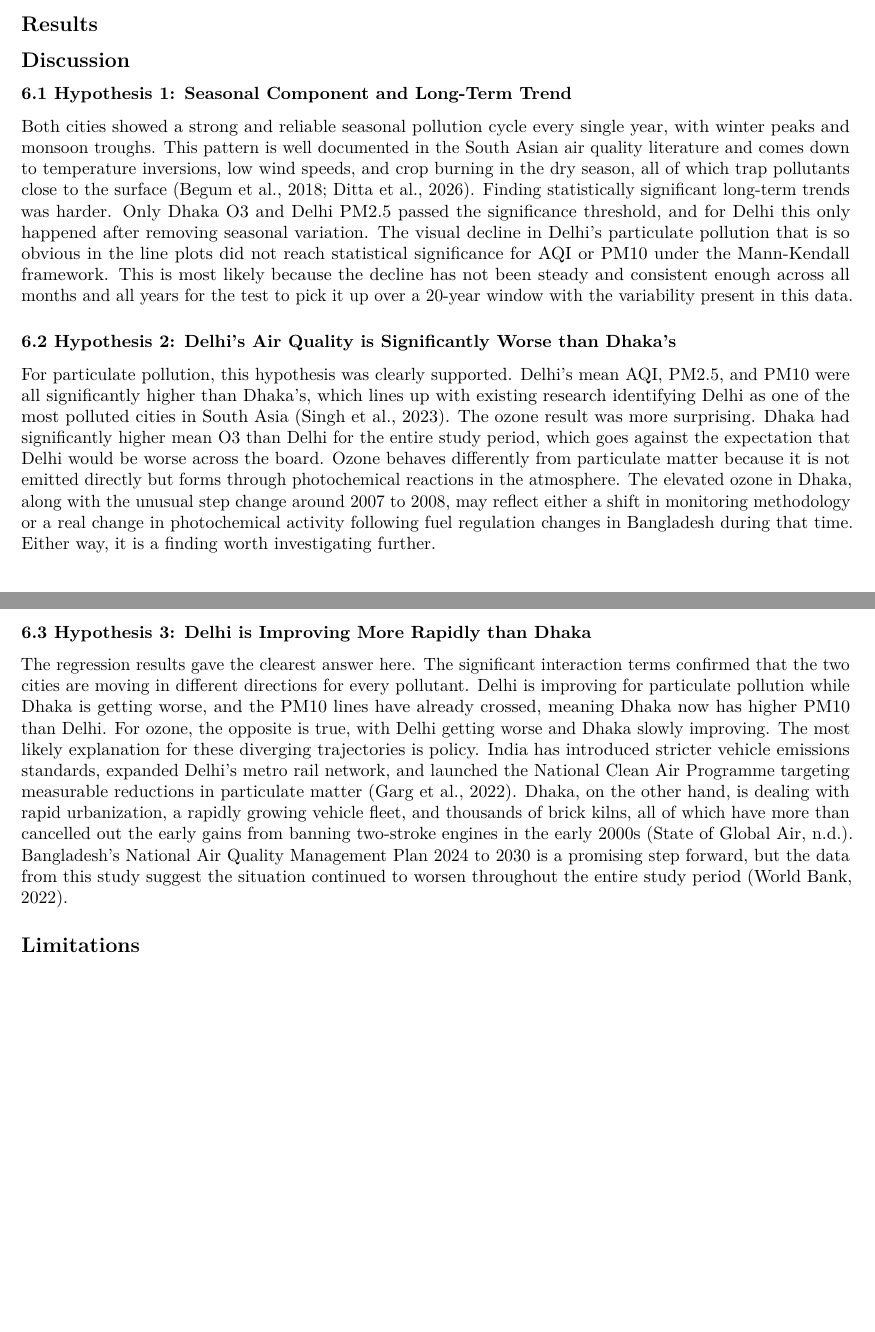
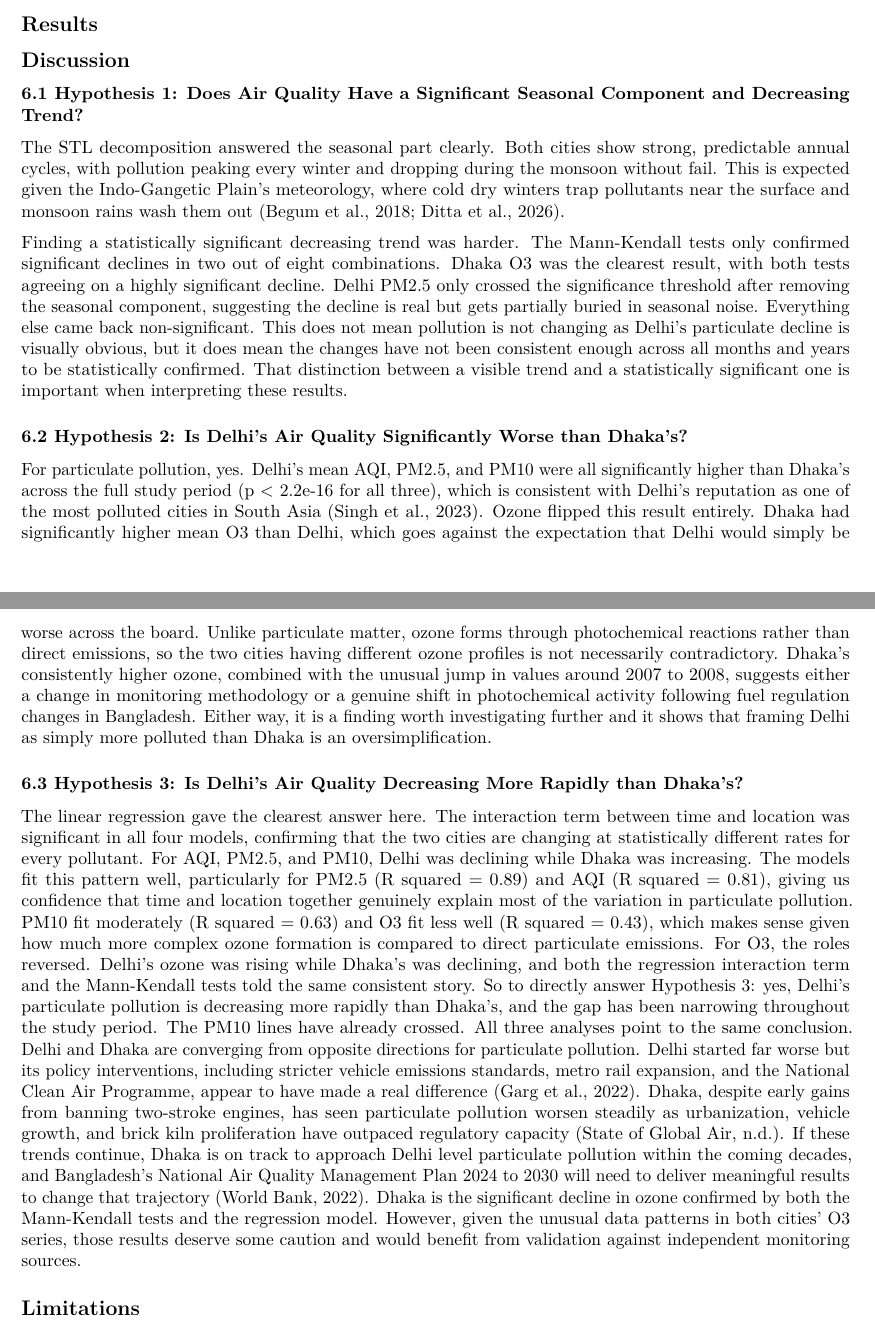
Before and after one commit to aadya0126/ShuklaRahman, an R Markdown document (Shared_R_Markdown.Rmd): two parts of pages 7 and 12 of 28, joined at a grey line, cut so that both start at the same text, the shorter picture padded with empty space. Rendered offline with R 4.5, knitr and Pandoc, then LaTeX, with nearby package versions; some code elsewhere in the file could not run offline.

Commit message:
second commit to disc sec

```diff
--- a/Shared_R_Markdown.Rmd
+++ b/Shared_R_Markdown.Rmd
@@ -258,17 +258,21 @@ ggplot(combined_dataset, aes(y = O3, x = first.month, colour = Location)) +
 
 ## Discussion
 
-### 6.1 Hypothesis 1: Seasonal Component and Long-Term Trend
-Both cities showed a strong and reliable seasonal pollution cycle every single year, with winter peaks and monsoon troughs. This pattern is well documented in the South Asian air quality literature and comes down to temperature inversions, low wind speeds, and crop burning in the dry season, all of which trap pollutants close to the surface (Begum et al., 2018; Ditta et al., 2026).
-Finding statistically significant long-term trends was harder. Only Dhaka O3 and Delhi PM2.5 passed the significance threshold, and for Delhi this only happened after removing seasonal variation. The visual decline in Delhi's particulate pollution that is so obvious in the line plots did not reach statistical significance for AQI or PM10 under the Mann-Kendall framework. This is most likely because the decline has not been steady and consistent enough across all months and all years for the test to pick it up over a 20-year window with the variability present in this data.
+### 6.1 Hypothesis 1: Does Air Quality Have a Significant Seasonal Component and Decreasing Trend?
+The STL decomposition answered the seasonal part clearly. Both cities show strong, predictable annual cycles, with pollution peaking every winter and dropping during the monsoon without fail. This is expected given the Indo-Gangetic Plain's meteorology, where cold dry winters trap pollutants near the surface and monsoon rains wash them out (Begum et al., 2018; Ditta et al., 2026).
 
-### 6.2 Hypothesis 2: Delhi's Air Quality is Significantly Worse than Dhaka's
-For particulate pollution, this hypothesis was clearly supported. Delhi's mean AQI, PM2.5, and PM10 were all significantly higher than Dhaka's, which lines up with existing research identifying Delhi as one of the most polluted cities in South Asia (Singh et al., 2023).
-The ozone result was more surprising. Dhaka had significantly higher mean O3 than Delhi for the entire study period, which goes against the expectation that Delhi would be worse across the board. Ozone behaves differently from particulate matter because it is not emitted directly but forms through photochemical reactions in the atmosphere. The elevated ozone in Dhaka, along with the unusual step change around 2007 to 2008, may reflect either a shift in monitoring methodology or a real change in photochemical activity following fuel regulation changes in Bangladesh during that time. Either way, it is a finding worth investigating further.
+Finding a statistically significant decreasing trend was harder. The Mann-Kendall tests only confirmed significant declines in two out of eight combinations. Dhaka O3 was the clearest result, with both tests agreeing on a highly significant decline. Delhi PM2.5 only crossed the significance threshold after removing the seasonal component, suggesting the decline is real but gets partially buried in seasonal noise. Everything else came back non-significant. This does not mean pollution is not changing as Delhi's particulate decline is visually obvious, but it does mean the changes have not been consistent enough across all months and years to be statistically confirmed. That distinction between a visible trend and a statistically significant one is important when interpreting these results.
 
-### 6.3 Hypothesis 3: Delhi is Improving More Rapidly than Dhaka
-The regression results gave the clearest answer here. The significant interaction terms confirmed that the two cities are moving in different directions for every pollutant. Delhi is improving for particulate pollution while Dhaka is getting worse, and the PM10 lines have already crossed, meaning Dhaka now has higher PM10 than Delhi. For ozone, the opposite is true, with Delhi getting worse and Dhaka slowly improving.
-The most likely explanation for these diverging trajectories is policy. India has introduced stricter vehicle emissions standards, expanded Delhi's metro rail network, and launched the National Clean Air Programme targeting measurable reductions in particulate matter (Garg et al., 2022). Dhaka, on the other hand, is dealing with rapid urbanization, a rapidly growing vehicle fleet, and thousands of brick kilns, all of which have more than cancelled out the early gains from banning two-stroke engines in the early 2000s (State of Global Air, n.d.). Bangladesh's National Air Quality Management Plan 2024 to 2030 is a promising step forward, but the data from this study suggest the situation continued to worsen throughout the entire study period (World Bank, 2022).
+### 6.2 Hypothesis 2: Is Delhi's Air Quality Significantly Worse than Dhaka's?
+For particulate pollution, yes. Delhi's mean AQI, PM2.5, and PM10 were all significantly higher than Dhaka's across the full study period (p < 2.2e-16 for all three), which is consistent with Delhi's reputation as one of the most polluted cities in South Asia (Singh et al., 2023).
+Ozone flipped this result entirely. Dhaka had significantly higher mean O3 than Delhi, which goes against the expectation that Delhi would simply be worse across the board. Unlike particulate matter, ozone forms through photochemical reactions rather than direct emissions, so the two cities having different ozone profiles is not necessarily contradictory. Dhaka's consistently higher ozone, combined with the unusual jump in values around 2007 to 2008, suggests either a change in monitoring methodology or a genuine shift in photochemical activity following fuel regulation changes in Bangladesh. Either way, it is a finding worth investigating further and it shows that framing Delhi as simply more polluted than Dhaka is an oversimplification.
+
+### 6.3 Hypothesis 3: Is Delhi's Air Quality Decreasing More Rapidly than Dhaka's?
+The linear regression gave the clearest answer here. The interaction term between time and location was significant in all four models, confirming that the two cities are changing at statistically different rates for every pollutant. For AQI, PM2.5, and PM10, Delhi was declining while Dhaka was increasing. The models fit this pattern well, particularly for PM2.5 (R squared = 0.89) and AQI (R squared = 0.81), giving us confidence that time and location together genuinely explain most of the variation in particulate pollution. PM10 fit moderately (R squared = 0.63) and O3 fit less well (R squared = 0.43), which makes sense given how much more complex ozone formation is compared to direct particulate emissions.
+For O3, the roles reversed. Delhi's ozone was rising while Dhaka's was declining, and both the regression interaction term and the Mann-Kendall tests told the same consistent story. So to directly answer Hypothesis 3: yes, Delhi's particulate pollution is decreasing more rapidly than Dhaka's, and the gap has been narrowing throughout the study period. The PM10 lines have already crossed.
+All three analyses point to the same conclusion. Delhi and Dhaka are converging from opposite directions for particulate pollution. Delhi started far worse but its policy interventions, including stricter vehicle emissions standards, metro rail expansion, and the National Clean Air Programme, appear to have made a real difference (Garg et al., 2022). Dhaka, despite early gains from banning two-stroke engines, has seen particulate pollution worsen steadily as urbanization, vehicle growth, and brick kiln proliferation have outpaced regulatory capacity (State of Global Air, n.d.). If these trends continue, Dhaka is on track to approach Delhi level particulate pollution within the coming decades, and Bangladesh's National Air Quality Management Plan 2024 to 2030 will need to deliver meaningful results to change that trajectory (World Bank, 2022).
+Dhaka is the significant decline in ozone confirmed by both the Mann-Kendall tests and the regression model. However, given the unusual data patterns in both cities' O3 series, those results deserve some caution and would benefit from validation against independent monitoring sources.
+
 
 ## Limitations
 ## Conclusion
```
